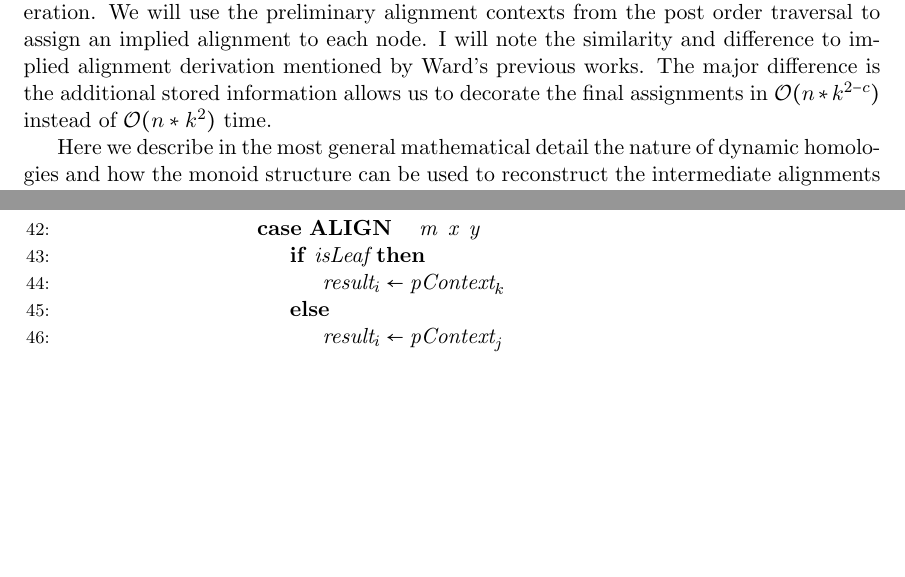
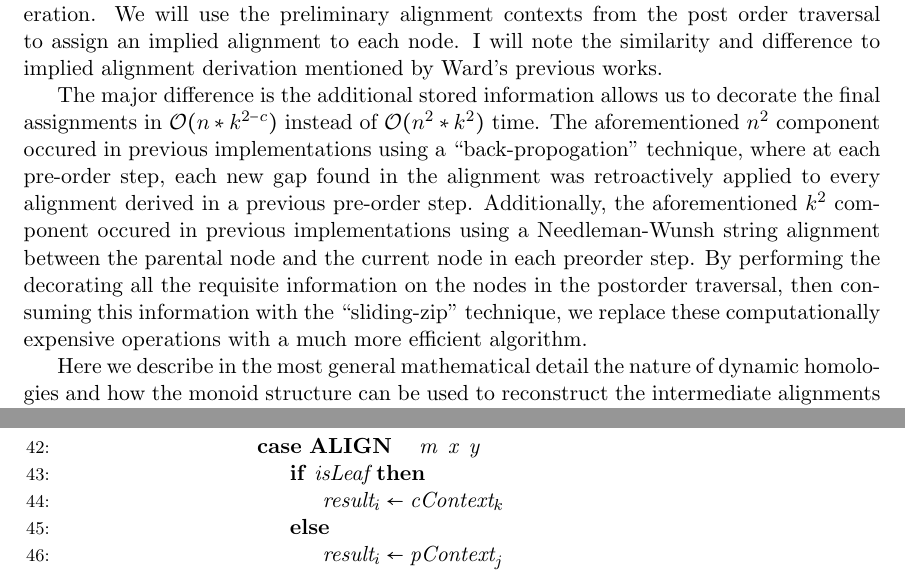
Before and after one commit to recursion-ninja/efficient-implied-alignment, a LaTeX paper (tex/Efficient-Implied-Alignment.tex): two parts of pages 11 and 13 of 17, joined at a grey line, cut so that both start at the same text, the shorter picture padded with empty space. Compiled offline with pdfLaTeX; a missing bibliography style is replaced by a similar one.

Commit message:
Adding notes on pervious implementation inefficiencies.

```diff
--- a/tex/Efficient-Implied-Alignment.tex
+++ b/tex/Efficient-Implied-Alignment.tex
@@ -331,7 +331,11 @@ Note that this can be performed simultaneously with an implied alignment pass de
 Here I will describe in the pre-order traversal for implied alignments. I will again note the isomorphism between binary trees and the associative ordering of a binary operation.
 We will use the preliminary alignment contexts from the post order traversal to assign an implied alignment to each node.
 I will note the similarity and difference to implied alignment derivation mentioned by Ward's previous works.
-The major difference is the additional stored information allows us to decorate the final assignments in $\mathcal{O}(n*k^{2-c})$ instead of $\mathcal{O}(n*k^2)$ time.
+
+The major difference is the additional stored information allows us to decorate the final assignments in $\mathcal{O}(n*k^{2-c})$ instead of $\mathcal{O}(n^2*k^2)$ time.
+The aforementioned $n^2$ component occured in previous implementations using a ``back-propogation'' technique, where at each pre-order step, each new gap found in the alignment was retroactively applied to every alignment derived in a previous pre-order step.
+Additionally, the aforementioned $k^2$ component occured in previous implementations using a Needleman-Wunsh string alignment between the parental node and the current node in each preorder step.
+By performing the decorating all the requisite information on the nodes in the postorder traversal, then consuming this information with the ``sliding-zip'' technique, we replace these computationally expensive operations with a much more efficient algorithm.
 
 Here we describe in the most general mathematical detail the nature of dynamic homologies and how the monoid structure can be used to reconstruct the intermediate alignments on internal edges.
 
@@ -601,7 +605,7 @@ Here we describe in the most general mathematical detail the nature of dynamic h
                 \EndCase
                 \Case{$\textbf{ALIGN} \quad\; \textit{m} \;\;      \textit{x} \;\; \textit{y} \;\;$}
                   \If {$\textit{isLeaf}$}
-                    \State $\textit{result}_i \gets \textit{pContext}_k$
+                    \State $\textit{result}_i \gets \textit{cContext}_k$
                   \Else
                     \State $\textit{result}_i \gets \textit{pContext}_j$
                   \EndIf
```
